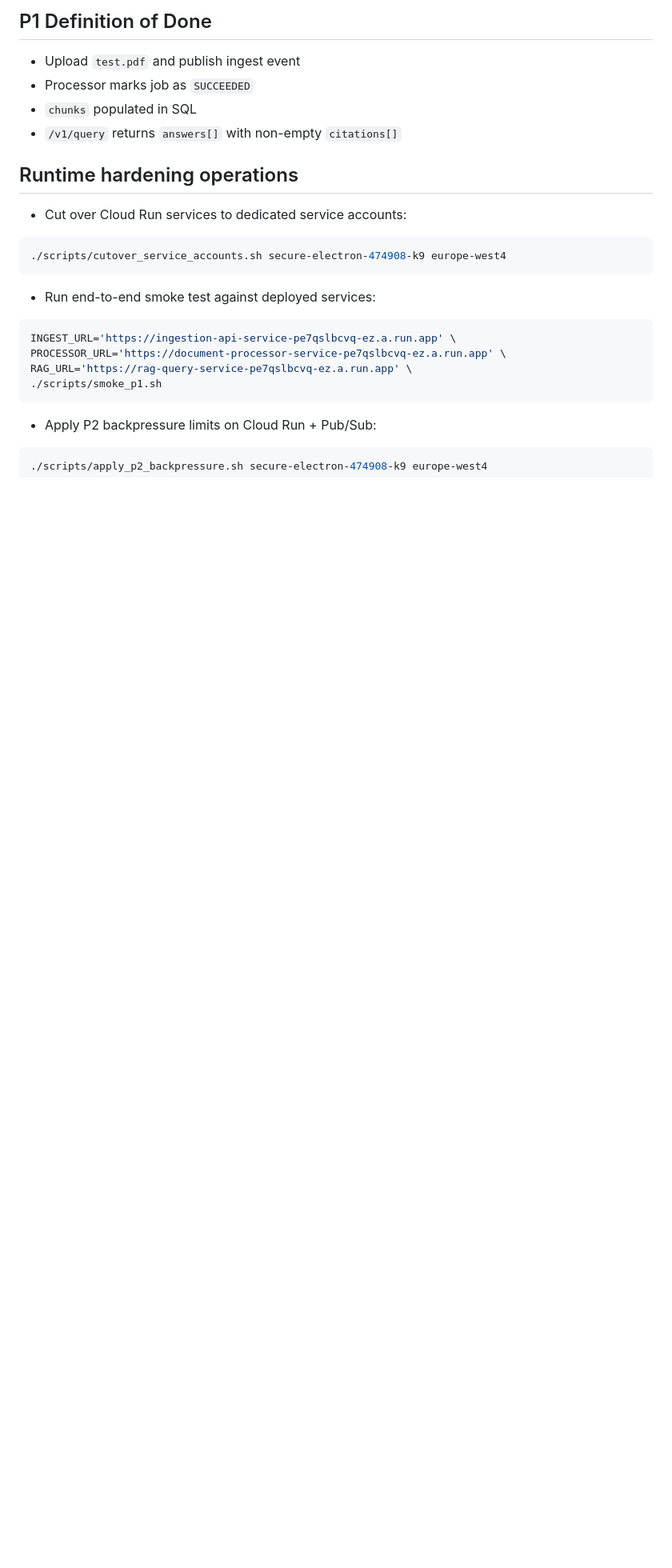
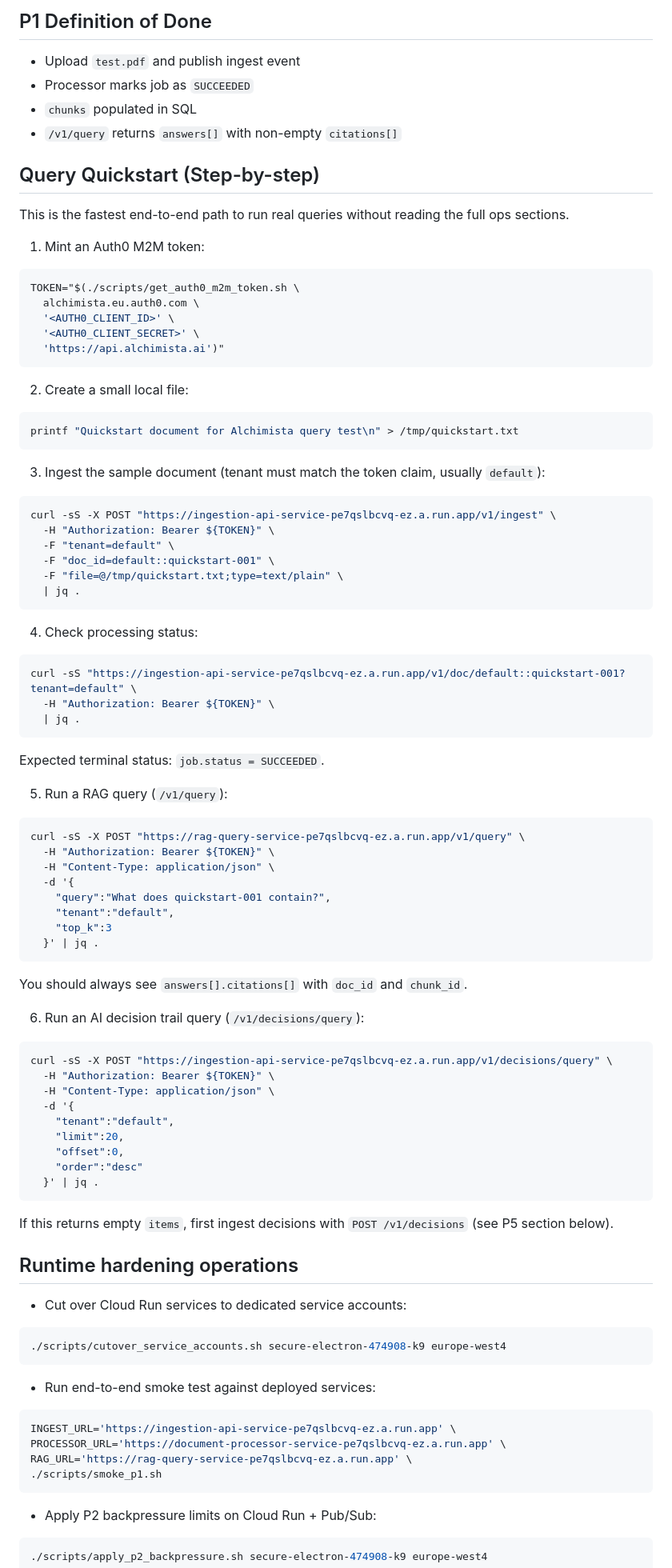
Before and after one commit to Daniele-Cangi/Alchimista, a Markdown page: README.md, the part around the change. Shown at 80% size. Drawn GitHub-style; blank space fills up the shorter version.

Commit message:
docs: add step-by-step query quickstart to README

````diff
--- a/README.md
+++ b/README.md
@@ -66,6 +66,68 @@ uvicorn services.dashboard_service.app:app --reload --port 8000
 - Processor marks job as `SUCCEEDED`
 - `chunks` populated in SQL
 - `/v1/query` returns `answers[]` with non-empty `citations[]`
+
+## Query Quickstart (Step-by-step)
+This is the fastest end-to-end path to run real queries without reading the full ops sections.
+
+1. Mint an Auth0 M2M token:
+```bash
+TOKEN="$(./scripts/get_auth0_m2m_token.sh \
+  alchimista.eu.auth0.com \
+  '<AUTH0_CLIENT_ID>' \
+  '<AUTH0_CLIENT_SECRET>' \
+  'https://api.alchimista.ai')"
+```
+
+2. Create a small local file:
+```bash
+printf "Quickstart document for Alchimista query test\n" > /tmp/quickstart.txt
+```
+
+3. Ingest the sample document (tenant must match the token claim, usually `default`):
+```bash
+curl -sS -X POST "https://ingestion-api-service-pe7qslbcvq-ez.a.run.app/v1/ingest" \
+  -H "Authorization: Bearer ${TOKEN}" \
+  -F "tenant=default" \
+  -F "doc_id=default::quickstart-001" \
+  -F "file=@/tmp/quickstart.txt;type=text/plain" \
+  | jq .
+```
+
+4. Check processing status:
+```bash
+curl -sS "https://ingestion-api-service-pe7qslbcvq-ez.a.run.app/v1/doc/default::quickstart-001?tenant=default" \
+  -H "Authorization: Bearer ${TOKEN}" \
+  | jq .
+```
+Expected terminal status: `job.status = SUCCEEDED`.
+
+5. Run a RAG query (`/v1/query`):
+```bash
+curl -sS -X POST "https://rag-query-service-pe7qslbcvq-ez.a.run.app/v1/query" \
+  -H "Authorization: Bearer ${TOKEN}" \
+  -H "Content-Type: application/json" \
+  -d '{
+    "query":"What does quickstart-001 contain?",
+    "tenant":"default",
+    "top_k":3
+  }' | jq .
+```
+You should always see `answers[].citations[]` with `doc_id` and `chunk_id`.
+
+6. Run an AI decision trail query (`/v1/decisions/query`):
+```bash
+curl -sS -X POST "https://ingestion-api-service-pe7qslbcvq-ez.a.run.app/v1/decisions/query" \
+  -H "Authorization: Bearer ${TOKEN}" \
+  -H "Content-Type: application/json" \
+  -d '{
+    "tenant":"default",
+    "limit":20,
+    "offset":0,
+    "order":"desc"
+  }' | jq .
+```
+If this returns empty `items`, first ingest decisions with `POST /v1/decisions` (see P5 section below).
 
 ## Runtime hardening operations
 - Cut over Cloud Run services to dedicated service accounts:
````
